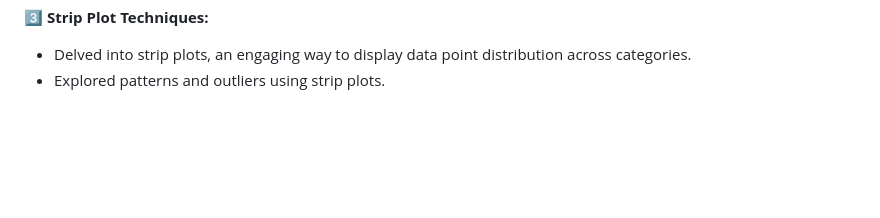
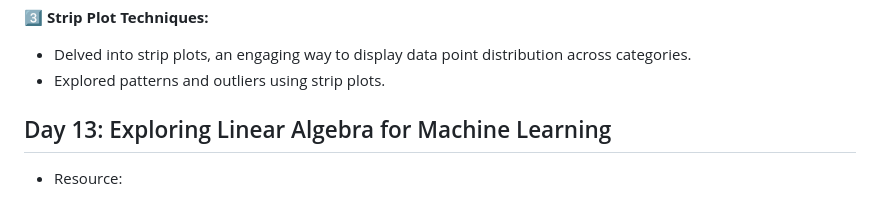
Before and after one commit to NiShApOkHaReL/100DaysOfDataScience, a Markdown page: README.md, the part around the change. GitHub-like rendering; blank space fills up the shorter version.

```diff
--- a/README.md
+++ b/README.md
@@ -264,3 +264,8 @@ Data visualization is the representation of data through use of common graphics,
 3️⃣ **Strip Plot Techniques:**
    - Delved into strip plots, an engaging way to display data point distribution across categories.
    - Explored patterns and outliers using strip plots.
+
+
+## Day 13: Exploring Linear Algebra for Machine Learning
+
+ - Resource:
```
